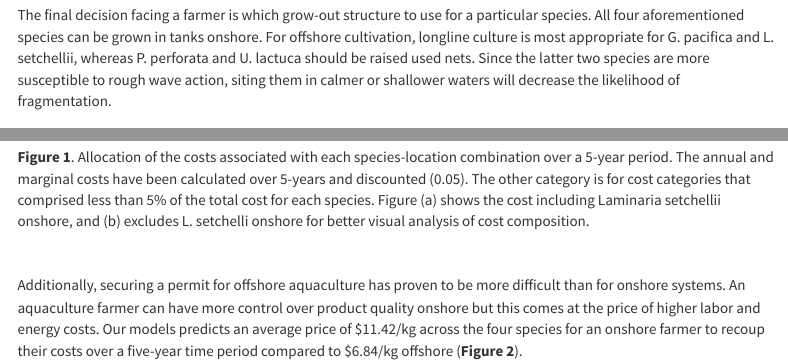
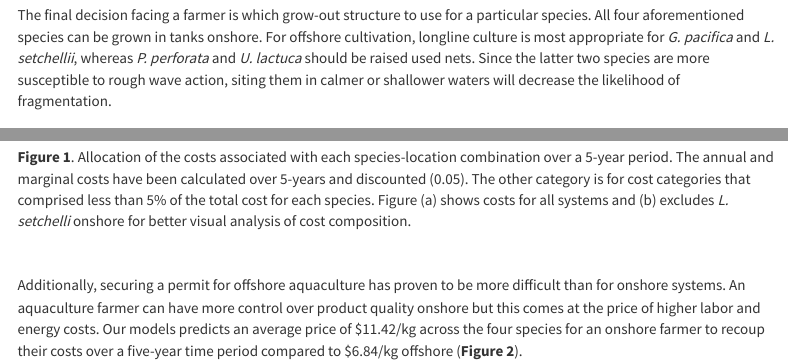
Before and after one commit to iwensu0313/GP_Seaweed, an R Markdown document (index.Rmd): the page in a window 1100 px wide, from 1680 px down, and a second part further down, joined at a grey line. Rendered offline with R 4.5, knitr and Pandoc, with nearby package versions; menus at the side of the page are left out.

Commit message:
editing exec summary

```diff
--- a/index.Rmd
+++ b/index.Rmd
@@ -38,7 +38,7 @@ Optimal harvest season and potential productivity for a locale can be estimated
 
 <br>
 
-The final decision facing a farmer is which grow-out structure to use for a particular species. All four aforementioned species can be grown in tanks onshore. For offshore cultivation, longline culture is most appropriate for G. pacifica and L. setchellii, whereas P. perforata and U. lactuca should be raised used nets. Since the latter two species are more susceptible to rough wave action, siting them in calmer or shallower waters will decrease the likelihood of fragmentation.
+The final decision facing a farmer is which grow-out structure to use for a particular species. All four aforementioned species can be grown in tanks onshore. For offshore cultivation, longline culture is most appropriate for *G. pacifica* and *L. setchellii*, whereas *P. perforata* and *U. lactuca* should be raised used nets. Since the latter two species are more susceptible to rough wave action, siting them in calmer or shallower waters will decrease the likelihood of fragmentation.
 
 <br>
 
@@ -50,7 +50,7 @@ We synthesized projected farm yield, initial required capital, and annual operat
 
 <img src="images/cost_breakdown.png" style="width:800px;">
 
-**Figure 1**. Allocation of the costs associated with each species-location combination over a 5-year period. The annual and marginal costs have been calculated over 5-years and discounted (0.05). The other category is for cost categories that comprised less than 5% of the total cost for each species. Figure (a) shows the cost including Laminaria setchellii onshore, and (b) excludes L. setchelli onshore for better visual analysis of cost composition.
+**Figure 1**. Allocation of the costs associated with each species-location combination over a 5-year period. The annual and marginal costs have been calculated over 5-years and discounted (0.05). The other category is for cost categories that comprised less than 5% of the total cost for each species. Figure (a) shows costs for all systems and (b) excludes *L. setchelli* onshore for better visual analysis of cost composition.
 
 <br>
 
```
Also changed, not shown: index.Rmd (4 more changed lines).
